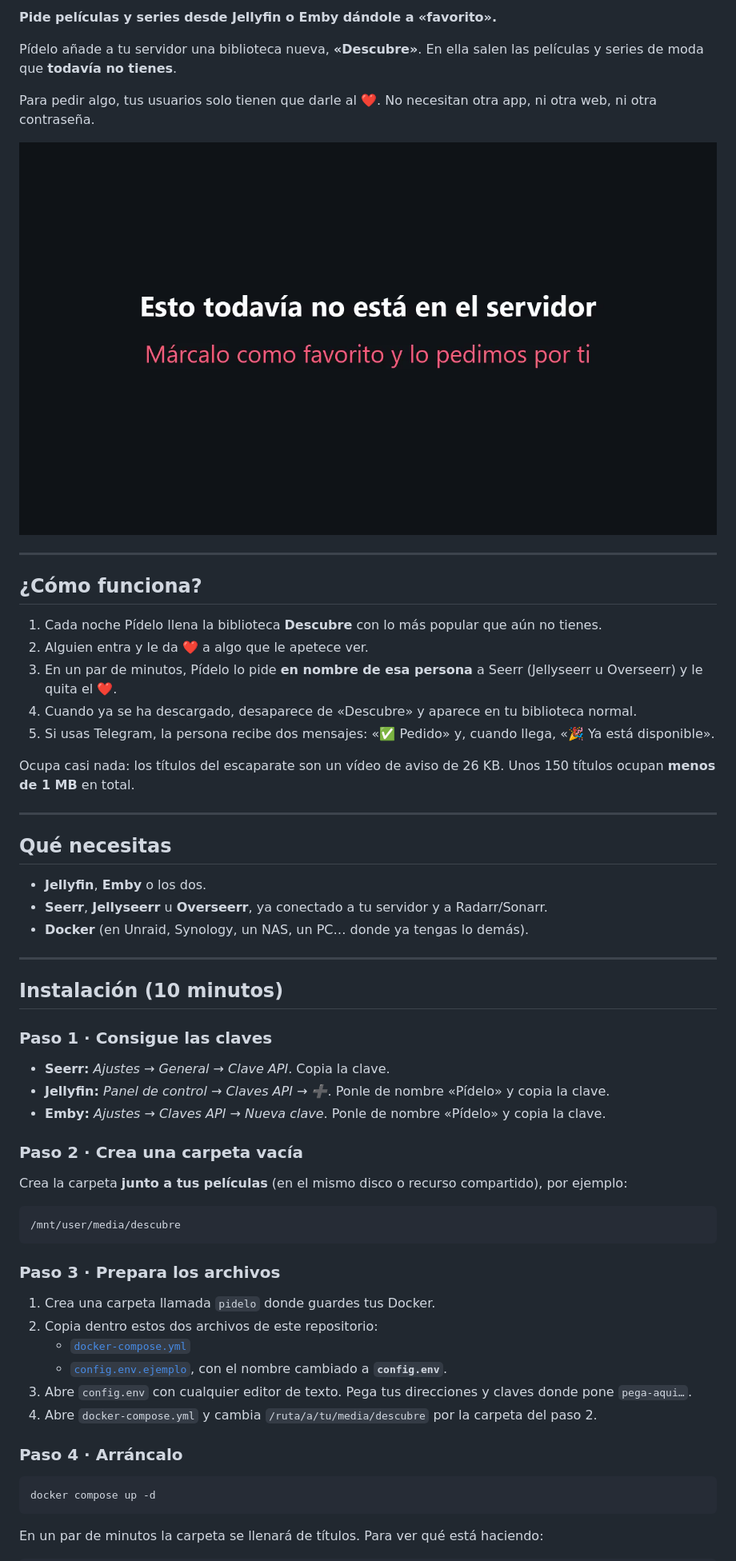
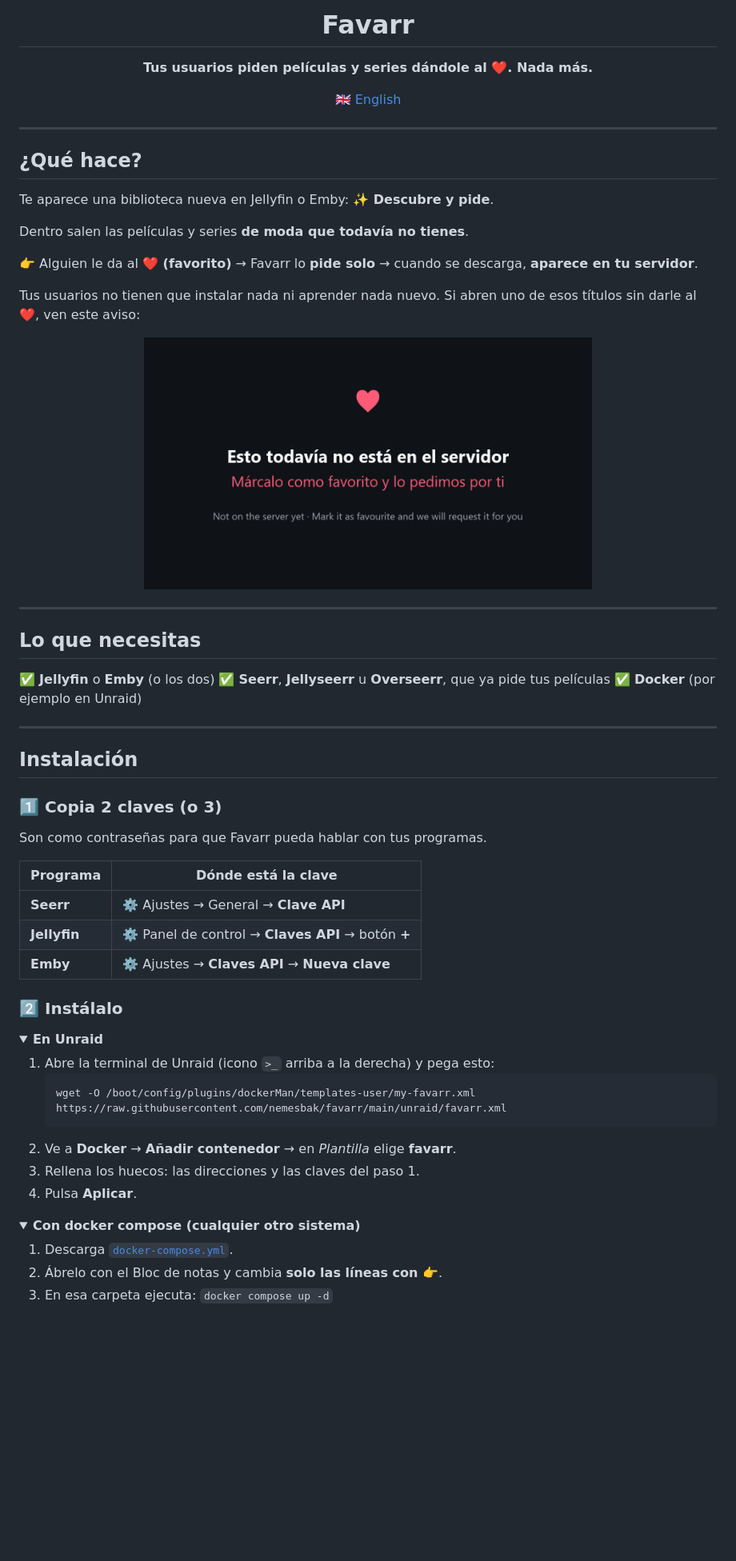
Before and after one commit to nemesbak/favarr, a Markdown page: README.md, the part around one of its changes. Shown at 80% size. Rendered like a GitHub page; pictures changed too: docs/aviso.png; folded sections open; blank space fills up the shorter version.

````diff
--- a/README.md
+++ b/README.md
@@ -2,64 +2,65 @@
 
-**Pide películas y series desde Jellyfin o Emby dándole a «favorito».**
-
-Pídelo añade a tu servidor una biblioteca nueva, **«Descubre»**. En ella salen las películas y series de moda que **todavía no tienes**.
-
-Para pedir algo, tus usuarios solo tienen que darle al **❤️**. No necesitan otra app, ni otra web, ni otra contraseña.
-
-![Lo que ve quien abre un título del escaparate](docs/aviso.png)
+<h1 align="center">Favarr</h1>
+<p align="center"><b>Tus usuarios piden películas y series dándole al ❤️. Nada más.</b></p>
+<p align="center"><a href="README.en.md">🇬🇧 English</a></p>
 
 ---
 
-## ¿Cómo funciona?
+## ¿Qué hace?
 
-1. Cada noche Pídelo llena la biblioteca **Descubre** con lo más popular que aún no tienes.
-2. Alguien entra y le da **❤️** a algo que le apetece ver.
-3. En un par de minutos, Pídelo lo pide **en nombre de esa persona** a Seerr (Jellyseerr u Overseerr) y le quita el ❤️.
-4. Cuando ya se ha descargado, desaparece de «Descubre» y aparece en tu biblioteca normal.
-5. Si usas Telegram, la persona recibe dos mensajes: «✅ Pedido» y, cuando llega, «🎉 Ya está disponible».
+Te aparece una biblioteca nueva en Jellyfin o Emby: **✨ Descubre y pide**.
 
-Ocupa casi nada: los títulos del escaparate son un vídeo de aviso de 26 KB. Unos 150 títulos ocupan **menos de 1 MB** en total.
+Dentro salen las películas y series **de moda que todavía no tienes**.
+
+👉 Alguien le da al **❤️ (favorito)** → Favarr lo **pide solo** → cuando se descarga, **aparece en tu servidor**.
+
+Tus usuarios no tienen que instalar nada ni aprender nada nuevo. Si abren uno de esos títulos sin darle al ❤️, ven este aviso:
+
+<p align="center"><img src="docs/aviso.png" width="560"></p>
 
 ---
 
-## Qué necesitas
+## Lo que necesitas
 
-- **Jellyfin**, **Emby** o los dos.
-- **Seerr**, **Jellyseerr** u **Overseerr**, ya conectado a tu servidor y a Radarr/Sonarr.
-- **Docker** (en Unraid, Synology, un NAS, un PC… donde ya tengas lo demás).
+✅ **Jellyfin** o **Emby** (o los dos)
+✅ **Seerr**, **Jellyseerr** u **Overseerr**, que ya pide tus películas
+✅ **Docker** (por ejemplo en Unraid)
 
 ---
 
-## Instalación (10 minutos)
+## Instalación
 
-### Paso 1 · Consigue las claves
+### 1️⃣ Copia 2 claves (o 3)
 
-- **Seerr:** *Ajustes → General → Clave API*. Copia la clave.
-- **Jellyfin:** *Panel de control → Claves API → ➕*. Ponle de nombre «Pídelo» y copia la clave.
-- **Emby:** *Ajustes → Claves API → Nueva clave*. Ponle de nombre «Pídelo» y copia la clave.
+Son como contraseñas para que Favarr pueda hablar con tus programas.
 
-### Paso 2 · Crea una carpeta vacía
+| Programa | Dónde está la clave |
+|---|---|
+| **Seerr** | ⚙️ Ajustes → General → **Clave API** |
+| **Jellyfin** | ⚙️ Panel de control → **Claves API** → botón **+** |
+| **Emby** | ⚙️ Ajustes → **Claves API** → **Nueva clave** |
 
-Crea la carpeta **junto a tus películas** (en el mismo disco o recurso compartido), por ejemplo:
+### 2️⃣ Instálalo
 
-```
-/mnt/user/media/descubre
-```
+<details open>
+<summary><b>En Unraid</b></summary>
 
-### Paso 3 · Prepara los archivos
+1. Abre la terminal de Unraid (icono `>_` arriba a la derecha) y pega esto:
+   ```
+   wget -O /boot/config/plugins/dockerMan/templates-user/my-favarr.xml https://raw.githubusercontent.com/nemesbak/favarr/main/unraid/favarr.xml
+   ```
+2. Ve a **Docker** → **Añadir contenedor** → en *Plantilla* elige **favarr**.
+3. Rellena los huecos: las direcciones y las claves del paso 1.
+4. Pulsa **Aplicar**.
 
-1. Crea una carpeta llamada `pidelo` donde guardes tus Docker.
-2. Copia dentro estos dos archivos de este repositorio:
-   - [`docker-compose.yml`](docker-compose.yml)
-   - [`config.env.ejemplo`](config.env.ejemplo), con el nombre cambiado a **`config.env`**.
-3. Abre `config.env` con cualquier editor de texto. Pega tus direcciones y claves donde pone `pega-aqui…`.
-4. Abre `docker-compose.yml` y cambia `/ruta/a/tu/media/descubre` por la carpeta del paso 2.
+</details>
 
-### Paso 4 · Arráncalo
+<details>
+<summary><b>Con docker compose (cualquier otro sistema)</b></summary>
 
-```
-docker compose up -d
-```
+1. Descarga [`docker-compose.yml`](docker-compose.yml).
+2. Ábrelo con el Bloc de notas y cambia **solo las líneas con 👉**.
+3. En esa carpeta ejecuta: `docker compose up -d`
 
-En un par de minutos la carpeta se llenará de títulos. Para ver qué está haciendo:
+</details>
 
````
Also changed, not shown: other parts of README.md (+56 -48 lines), README.en.md (added, +138 -0 lines), docs/icono.png (added), docs/portada.jpg (added), portada.jpg (added), 7 other files.
